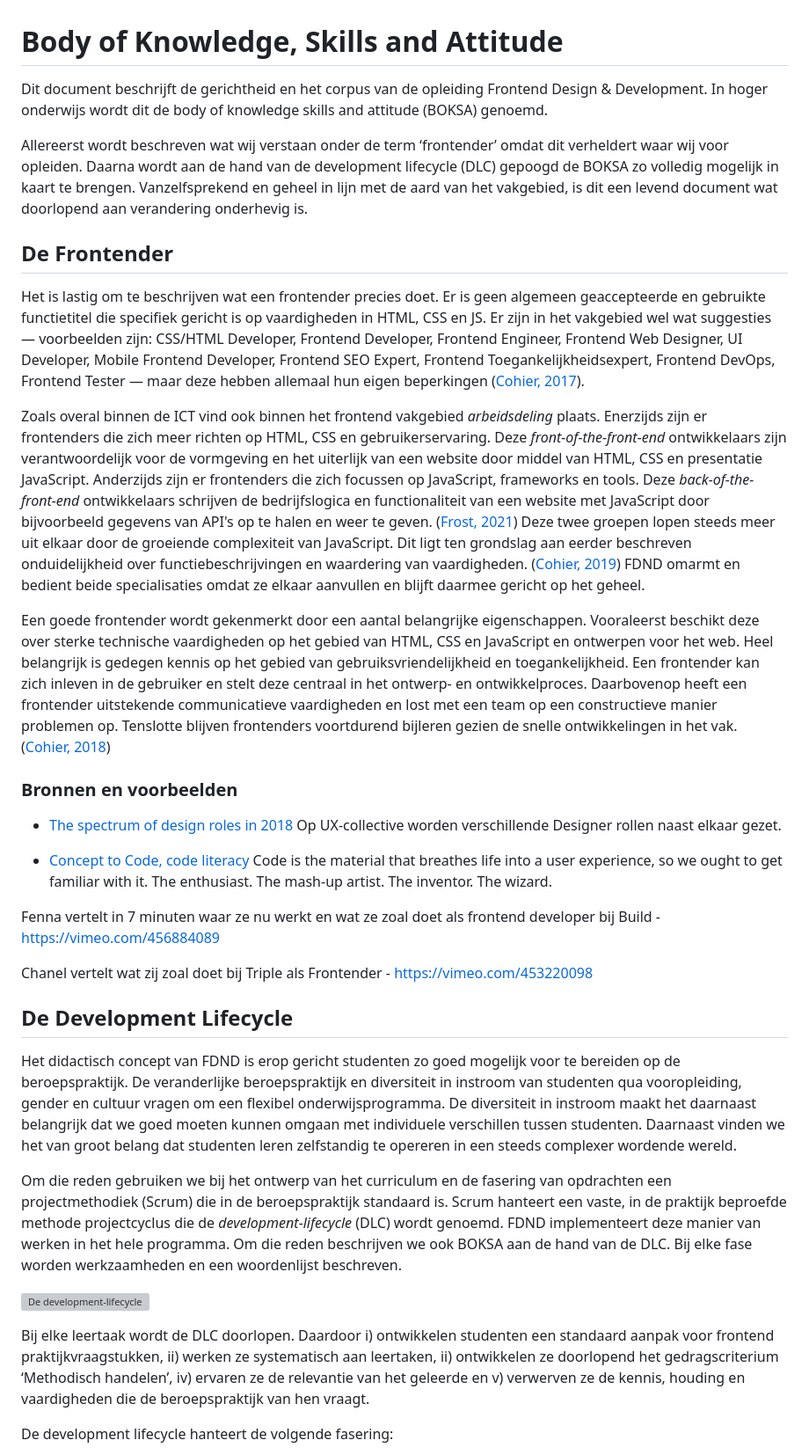
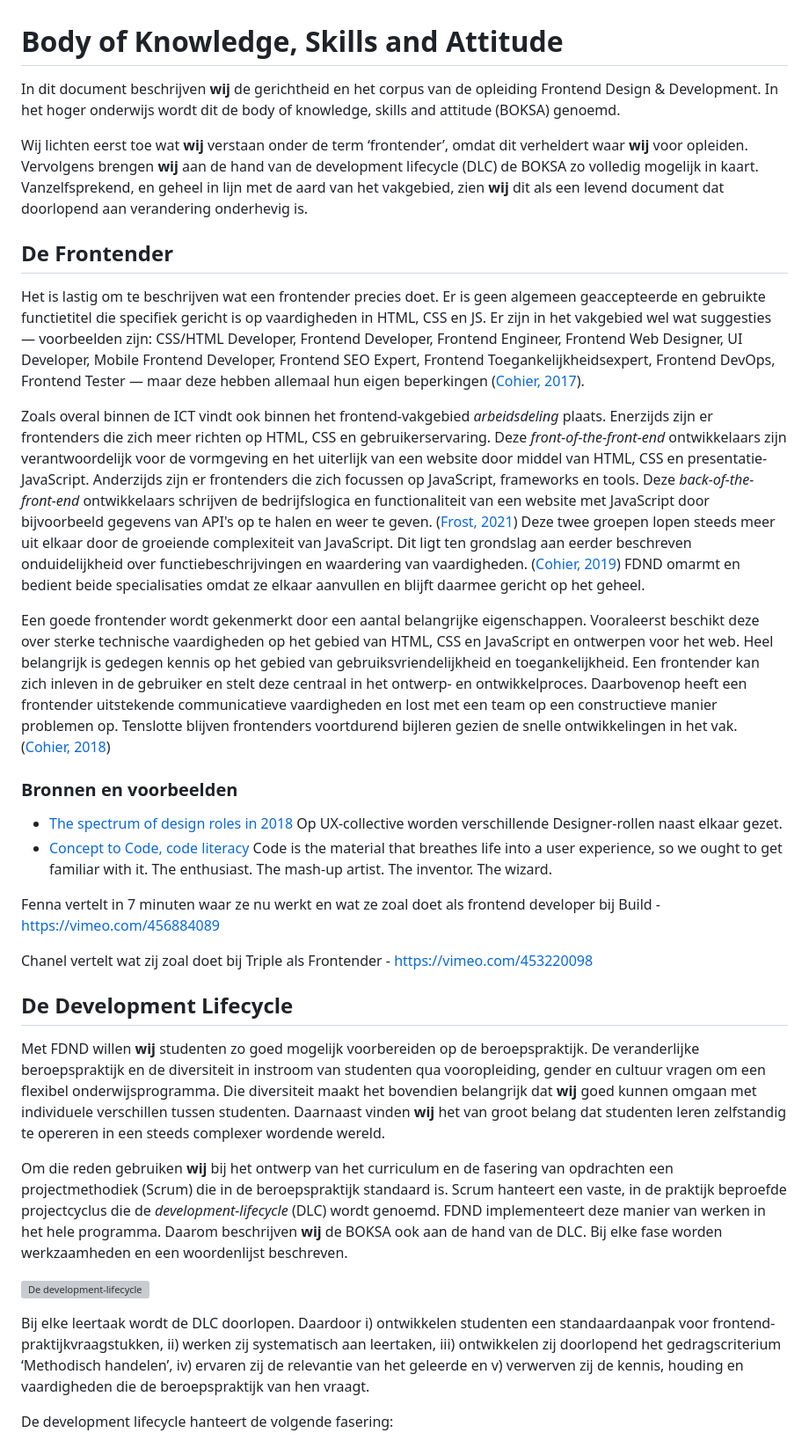
Before and after one commit to fdnd/docs.fdnd.nl, a Markdown page: docs/boksa.md, the part around one of its changes. Shown at 88% size. Drawn GitHub-style; grey boxes are pictures that could not be loaded.

```diff
--- a/docs/boksa.md
+++ b/docs/boksa.md
@@ -1,37 +1,35 @@
 # Body of Knowledge, Skills and Attitude
 
-Dit document beschrijft de gerichtheid en het corpus van de opleiding Frontend Design & Development. In hoger onderwijs wordt dit de body of knowledge skills and attitude (BOKSA) genoemd.
+In dit document beschrijven **wij** de gerichtheid en het corpus van de opleiding Frontend Design & Development. In het hoger onderwijs wordt dit de body of knowledge, skills and attitude (BOKSA) genoemd.
 
-Allereerst wordt beschreven wat wij verstaan onder de term ‘frontender’ omdat dit verheldert waar wij voor opleiden. Daarna wordt aan de hand van de development lifecycle (DLC) gepoogd de BOKSA zo volledig mogelijk in kaart te brengen. Vanzelfsprekend en geheel in lijn met de aard van het vakgebied, is dit een levend document wat doorlopend aan verandering onderhevig is.
+Wij lichten eerst toe wat **wij** verstaan onder de term ‘frontender’, omdat dit verheldert waar **wij** voor opleiden. Vervolgens brengen **wij** aan de hand van de development lifecycle (DLC) de BOKSA zo volledig mogelijk in kaart. Vanzelfsprekend, en geheel in lijn met de aard van het vakgebied, zien **wij** dit als een levend document dat doorlopend aan verandering onderhevig is.
 
 ## De Frontender
 
 Het is lastig om te beschrijven wat een frontender precies doet. Er is geen algemeen geaccepteerde en gebruikte functietitel die specifiek gericht is op vaardigheden in HTML, CSS en JS. Er zijn in het vakgebied wel wat suggesties — voorbeelden zijn: CSS/HTML Developer, Frontend Developer, Frontend Engineer, Frontend Web Designer, UI Developer, Mobile Frontend Developer, Frontend SEO Expert, Frontend Toegankelijkheidsexpert, Frontend DevOps, Frontend Tester — maar deze hebben allemaal hun eigen beperkingen ([Cohier, 2017](https://css-tricks.com/getting-nowhere-job-titles/)).
 
-Zoals overal binnen de ICT vind ook binnen het frontend vakgebied *arbeidsdeling* plaats. Enerzijds zijn er frontenders die zich meer richten op HTML, CSS en gebruikerservaring. Deze *front-of-the-front-end* ontwikkelaars zijn verantwoordelijk voor de vormgeving en het uiterlijk van een website door middel van HTML, CSS en presentatie JavaScript. Anderzijds zijn er frontenders die zich focussen op JavaScript, frameworks en tools. Deze *back-of-the-front-end* ontwikkelaars schrijven de bedrijfslogica en functionaliteit van een website met JavaScript door bijvoorbeeld gegevens van API's op te halen en weer te geven. ([Frost, 2021](https://bradfrost.com/blog/post/front-of-the-front-end-and-back-of-the-front-end-web-development/)) Deze twee groepen lopen steeds meer uit elkaar door de groeiende complexiteit van JavaScript. Dit ligt ten grondslag aan eerder beschreven onduidelijkheid over functiebeschrijvingen en waardering van vaardigheden. ([Cohier, 2019](https://css-tricks.com/the-great-divide/)) FDND omarmt en bedient beide specialisaties omdat ze elkaar aanvullen en blijft daarmee gericht op het geheel.
+Zoals overal binnen de ICT vindt ook binnen het frontend-vakgebied *arbeidsdeling* plaats. Enerzijds zijn er frontenders die zich meer richten op HTML, CSS en gebruikerservaring. Deze *front-of-the-front-end* ontwikkelaars zijn verantwoordelijk voor de vormgeving en het uiterlijk van een website door middel van HTML, CSS en presentatie-JavaScript. Anderzijds zijn er frontenders die zich focussen op JavaScript, frameworks en tools. Deze *back-of-the-front-end* ontwikkelaars schrijven de bedrijfslogica en functionaliteit van een website met JavaScript door bijvoorbeeld gegevens van API's op te halen en weer te geven. ([Frost, 2021](https://bradfrost.com/blog/post/front-of-the-front-end-and-back-of-the-front-end-web-development/)) Deze twee groepen lopen steeds meer uit elkaar door de groeiende complexiteit van JavaScript. Dit ligt ten grondslag aan eerder beschreven onduidelijkheid over functiebeschrijvingen en waardering van vaardigheden. ([Cohier, 2019](https://css-tricks.com/the-great-divide/)) FDND omarmt en bedient beide specialisaties omdat ze elkaar aanvullen en blijft daarmee gericht op het geheel.
 
 Een goede frontender wordt gekenmerkt door een aantal belangrijke eigenschappen. Vooraleerst beschikt deze over sterke technische vaardigheden op het gebied van HTML, CSS en JavaScript en ontwerpen voor het web. Heel belangrijk is gedegen kennis op het gebied van gebruiksvriendelijkheid en toegankelijkheid. Een frontender kan zich inleven in de gebruiker en stelt deze centraal in het ontwerp- en ontwikkelproces. Daarbovenop heeft een frontender uitstekende communicatieve vaardigheden en lost met een team op een constructieve manier problemen op. Tenslotte blijven frontenders voortdurend bijleren gezien de snelle ontwikkelingen in het vak. ([Cohier, 2018](https://css-tricks.com/what-makes-a-good-front-end-developer/))
 
 ### Bronnen en voorbeelden
 
-- [The spectrum of design roles in 2018](https://uxdesign.cc/the-spectrum-of-digital-design-roles-in-2018-3286390a9966) Op UX-collective worden verschillende Designer rollen naast elkaar gezet.
-
+- [The spectrum of design roles in 2018](https://uxdesign.cc/the-spectrum-of-digital-design-roles-in-2018-3286390a9966) Op UX-collective worden verschillende Designer-rollen naast elkaar gezet.
 - [Concept to Code, code literacy](https://uxmag.com/articles/concept-to-code) Code is the material that breathes life into a user experience, so we ought to get familiar with it. The enthusiast. The mash-up artist. The inventor. The wizard.
 
 Fenna vertelt in 7 minuten waar ze nu werkt en wat ze zoal doet als frontend developer bij Build - https://vimeo.com/456884089
 
 Chanel vertelt wat zij zoal doet bij Triple als Frontender - https://vimeo.com/453220098
 
-
 ## De Development Lifecycle
 
-Het didactisch concept van FDND is erop gericht studenten zo goed mogelijk voor te bereiden op de beroepspraktijk. De veranderlijke beroepspraktijk en diversiteit in instroom van studenten qua vooropleiding, gender en cultuur vragen om een flexibel onderwijsprogramma. De diversiteit in instroom maakt het daarnaast belangrijk dat we goed moeten kunnen omgaan met individuele verschillen tussen studenten. Daarnaast vinden we het van groot belang dat studenten leren zelfstandig te opereren in een steeds complexer wordende wereld.
+Met FDND willen **wij** studenten zo goed mogelijk voorbereiden op de beroepspraktijk. De veranderlijke beroepspraktijk en de diversiteit in instroom van studenten qua vooropleiding, gender en cultuur vragen om een flexibel onderwijsprogramma. Die diversiteit maakt het bovendien belangrijk dat **wij** goed kunnen omgaan met individuele verschillen tussen studenten. Daarnaast vinden **wij** het van groot belang dat studenten leren zelfstandig te opereren in een steeds complexer wordende wereld.
 
-Om die reden gebruiken we bij het ontwerp van het curriculum en de fasering van opdrachten een projectmethodiek (Scrum) die in de beroepspraktijk standaard is. Scrum hanteert een vaste, in de praktijk beproefde methode projectcyclus die de *development-lifecycle* (DLC) wordt genoemd. FDND implementeert deze manier van werken in het hele programma. Om die reden beschrijven we ook BOKSA aan de hand van de DLC. Bij elke fase worden werkzaamheden en een woordenlijst beschreven.
+Om die reden gebruiken **wij** bij het ontwerp van het curriculum en de fasering van opdrachten een projectmethodiek (Scrum) die in de beroepspraktijk standaard is. Scrum hanteert een vaste, in de praktijk beproefde projectcyclus die de *development-lifecycle* (DLC) wordt genoemd. FDND implementeert deze manier van werken in het hele programma. Daarom beschrijven **wij** de BOKSA ook aan de hand van de DLC. Bij elke fase worden werkzaamheden en een woordenlijst beschreven.
 
 ![De development-lifecycle](./assets/img/dev-lifecycle.png)
 
-Bij elke leertaak wordt de DLC doorlopen. Daardoor i) ontwikkelen studenten een standaard aanpak voor frontend praktijkvraagstukken, ii) werken ze systematisch aan leertaken, ii) ontwikkelen ze doorlopend het gedragscriterium ‘Methodisch handelen’, iv) ervaren ze de relevantie van het geleerde en v) verwerven ze de kennis, houding en vaardigheden die de beroepspraktijk van hen vraagt.
+Bij elke leertaak wordt de DLC doorlopen. Daardoor i) ontwikkelen studenten een standaardaanpak voor frontend-praktijkvraagstukken, ii) werken zij systematisch aan leertaken, iii) ontwikkelen zij doorlopend het gedragscriterium ‘Methodisch handelen’, iv) ervaren zij de relevantie van het geleerde en v) verwerven zij de kennis, houding en vaardigheden die de beroepspraktijk van hen vraagt.
 
 De development lifecycle hanteert de volgende fasering:
 
```
Also changed, not shown: other parts of docs/boksa.md (+5 -5 lines).
